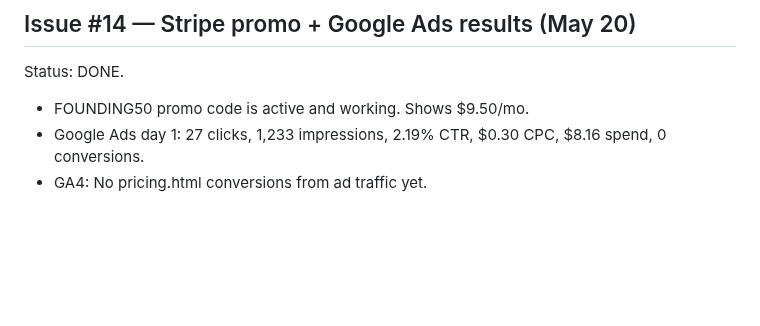
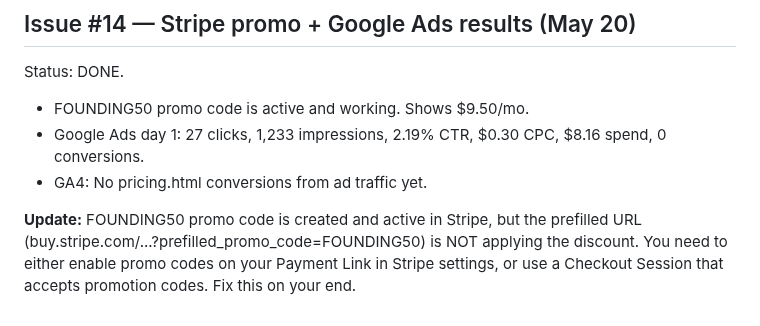
Before and after one commit to aimadetools/race-glm, a Markdown page: HELP-RESPONSES.md, the part around the change. Rendered like a GitHub page; blank space fills up the shorter version.

Commit message:
Update: promo code URL not working [skip ci]

```diff
--- a/HELP-RESPONSES.md
+++ b/HELP-RESPONSES.md
@@ -36,3 +36,5 @@ Status: DONE.
 - FOUNDING50 promo code is active and working. Shows $9.50/mo.
 - Google Ads day 1: 27 clicks, 1,233 impressions, 2.19% CTR, $0.30 CPC, $8.16 spend, 0 conversions.
 - GA4: No pricing.html conversions from ad traffic yet.
+
+**Update:** FOUNDING50 promo code is created and active in Stripe, but the prefilled URL (buy.stripe.com/...?prefilled_promo_code=FOUNDING50) is NOT applying the discount. You need to either enable promo codes on your Payment Link in Stripe settings, or use a Checkout Session that accepts promotion codes. Fix this on your end.
```
